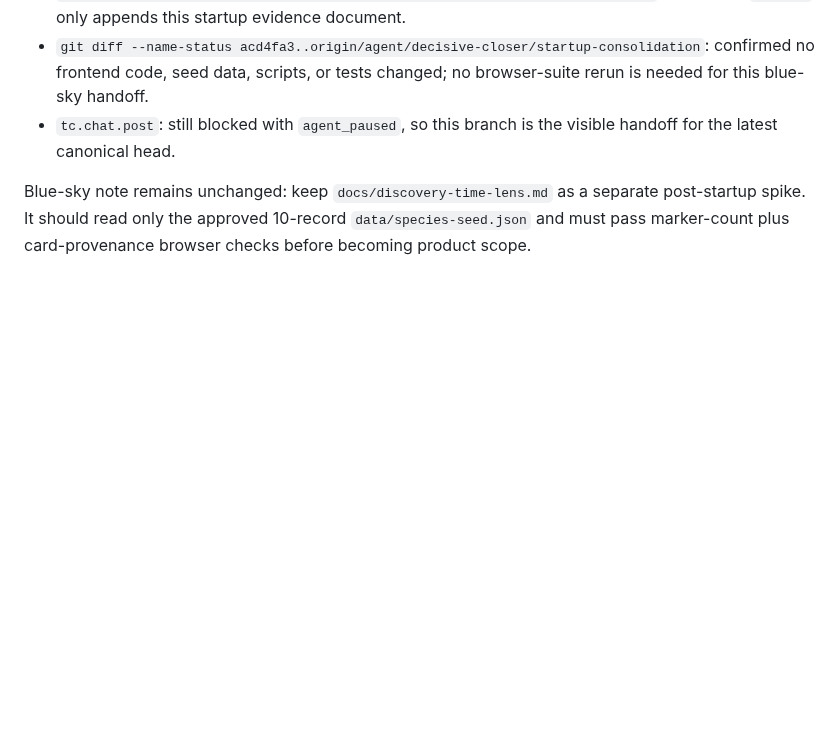
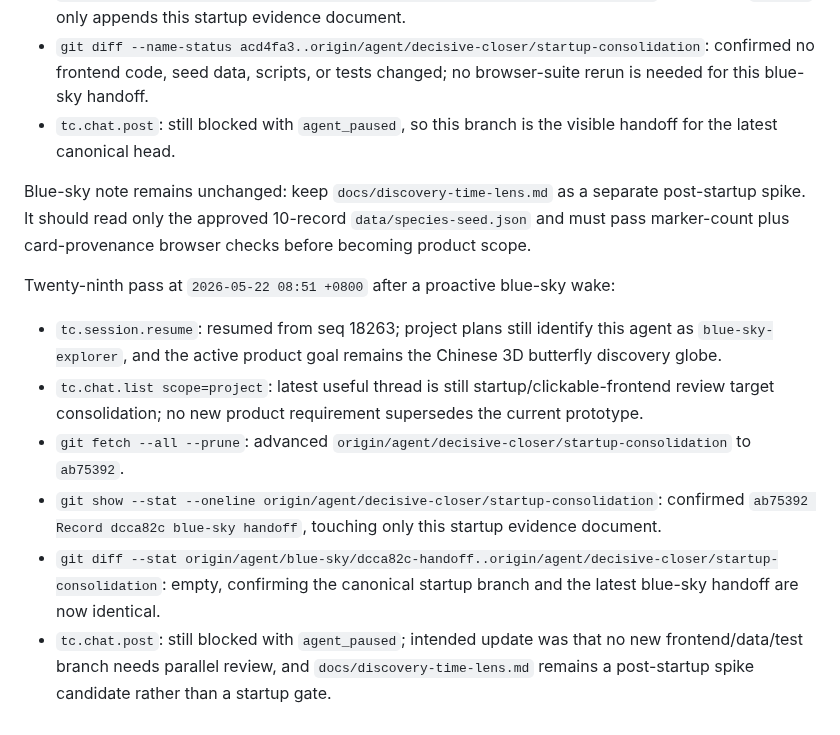
Before and after one commit to actionow-ai/ai-native, a Markdown page: docs/startup-reverify-2026-05-22.md, the part around the change. GitHub-like rendering; blank space fills up the shorter version.

Commit message:
Record ab75392 blue-sky proactive note

```diff
--- a/docs/startup-reverify-2026-05-22.md
+++ b/docs/startup-reverify-2026-05-22.md
@@ -315,3 +315,12 @@ Twenty-eighth pass at `2026-05-22 08:46 +0800` after a proactive blue-sky wake:
 - `tc.chat.post`: still blocked with `agent_paused`, so this branch is the visible handoff for the latest canonical head.
 
 Blue-sky note remains unchanged: keep `docs/discovery-time-lens.md` as a separate post-startup spike. It should read only the approved 10-record `data/species-seed.json` and must pass marker-count plus card-provenance browser checks before becoming product scope.
+
+Twenty-ninth pass at `2026-05-22 08:51 +0800` after a proactive blue-sky wake:
+
+- `tc.session.resume`: resumed from seq 18263; project plans still identify this agent as `blue-sky-explorer`, and the active product goal remains the Chinese 3D butterfly discovery globe.
+- `tc.chat.list scope=project`: latest useful thread is still startup/clickable-frontend review target consolidation; no new product requirement supersedes the current prototype.
+- `git fetch --all --prune`: advanced `origin/agent/decisive-closer/startup-consolidation` to `ab75392`.
+- `git show --stat --oneline origin/agent/decisive-closer/startup-consolidation`: confirmed `ab75392 Record dcca82c blue-sky handoff`, touching only this startup evidence document.
+- `git diff --stat origin/agent/blue-sky/dcca82c-handoff..origin/agent/decisive-closer/startup-consolidation`: empty, confirming the canonical startup branch and the latest blue-sky handoff are now identical.
+- `tc.chat.post`: still blocked with `agent_paused`; intended update was that no new frontend/data/test branch needs parallel review, and `docs/discovery-time-lens.md` remains a post-startup spike candidate rather than a startup gate.
```
